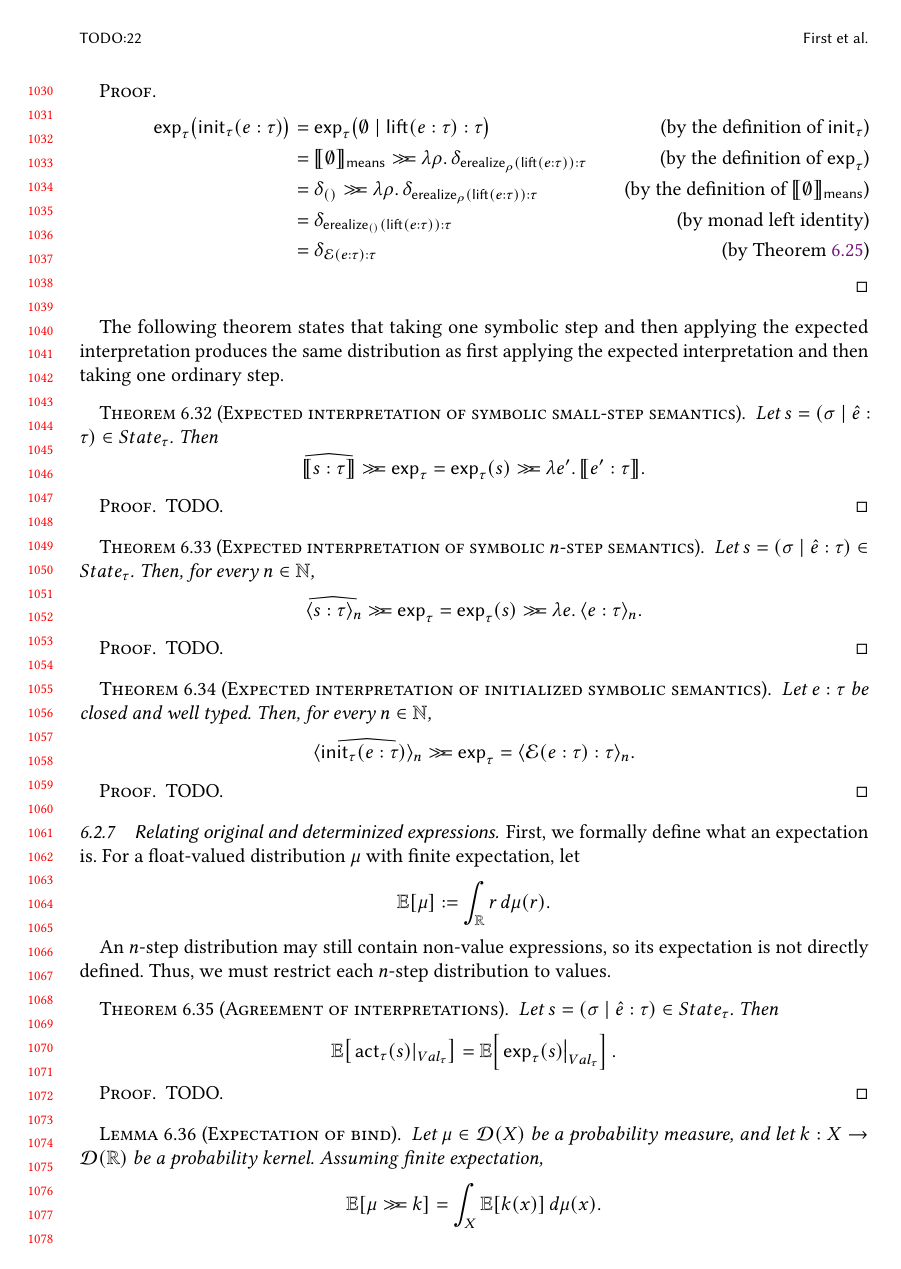
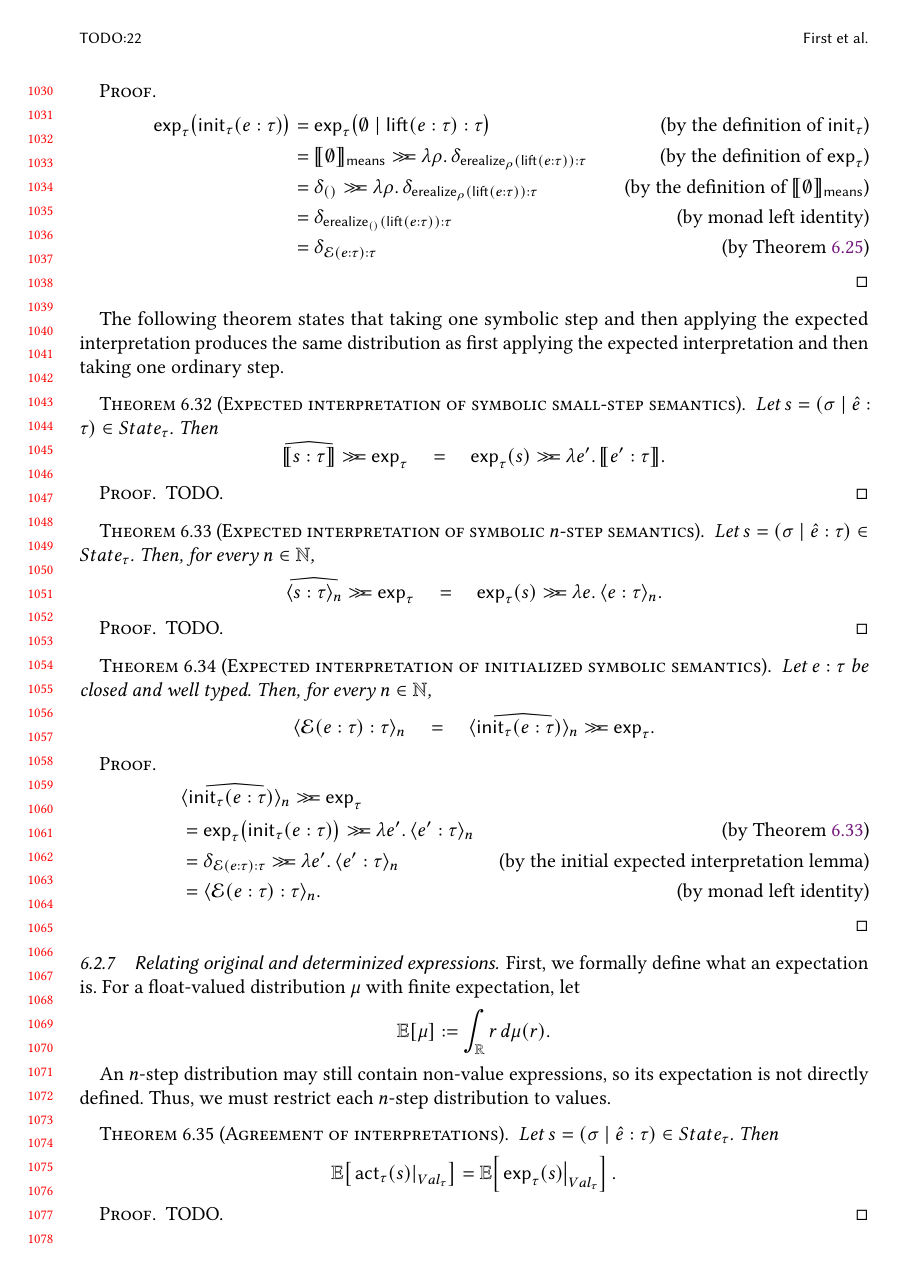
Before and after one commit to julesjacobs/determinize, a LaTeX paper (tex/main.tex, which reads tex/6_soundness.tex): page 22 of 26. Compiled offline with pdfLaTeX.

Commit message:
Fix some styling problems

```diff
--- a/tex/6_soundness.tex
+++ b/tex/6_soundness.tex
@@ -1930,16 +1941,39 @@ The following theorem states that taking one symbolic step and then applying the
   Let $e:\tau$ be closed and well typed. Then, for every
   $n\in\mathbb N$,
   \[
+    \bigsemstep{\exptrans{e:\tau} : \tau}{n}
+    \quad
+    =
+    \quad
     \symbigsemstep{\mathsf{init}_\tau(e:\tau)}{n}
     \monbind
+    \mathsf{exp}_\tau.
+  \]
+\end{theorem}
+
+\begin{proof}
+  \begin{align}
+    &\symbigsemstep{\mathsf{init}_\tau(e:\tau)}{n}
+    \monbind
     \mathsf{exp}_\tau
-    =
-    \bigsemstep{\exptrans{e:\tau} : \tau}{n}.
-  \]
-\end{theorem}
-
-\begin{proof}
-  TODO.
+    \notag
+    \\
+    &=
+    \mathsf{exp}_\tau\bigl(\mathsf{init}_\tau(e:\tau)\bigr)
+    \monbind
+    \lambda e'.\,\bigsemstep{e':\tau}{n}
+    \tag{\text{by \Cref{thm:expected-symbolic-n-step}}}
+    \\
+    &=
+    \delta_{\exptrans{e:\tau}:\tau}
+    \monbind
+    \lambda e'.\,\bigsemstep{e':\tau}{n}
+    \tag{\text{by the initial expected interpretation lemma}}
+    \\
+    &=
+    \bigsemstep{\exptrans{e:\tau}:\tau}{n}.
+    \tag{\text{by monad left identity}}
+  \end{align}
 \end{proof}
 
 
@@ -1978,7 +2012,7 @@ An $n$-step distribution may still contain non-value expressions, so its expecta
 
 
 \begin{lemma}[Expectation of bind]\label{lem:expectation-of-bind}
-  Let $\mu\in\mathcal D(X)$ be a probability measure, and let $k:X\to\mathcal D(\mathbb R)$ be a probability kernel. Assuming finite expectation,
+  Let $\mu\in\mathcal D(X)$ be a probability measure, and let $k:X\to\mathcal D(\mathbb R)$ be a probability kernel. Then,
   \[
     \mathbb E[\mu\monbind k]
     =
@@ -1989,13 +2023,6 @@ An $n$-step distribution may still contain non-value expressions, so its expecta
 \end{lemma}
 
 \begin{proof}
-  By definition of monadic bind, for every measurable $A \subseteq \mathbb R$,
-  \[
-    (\mu \monbind k)(A)
-    =
-    \int_X k(x)(A)\,d\mu(x).
-  \]
-  Therefore, by the definition of expectation and Fubini's theorem,
   \begin{align}
     \mathbb E[\mu\monbind k]
     &=
```
Also changed, not shown: tex/6_soundness.tex (35 more changed lines).
